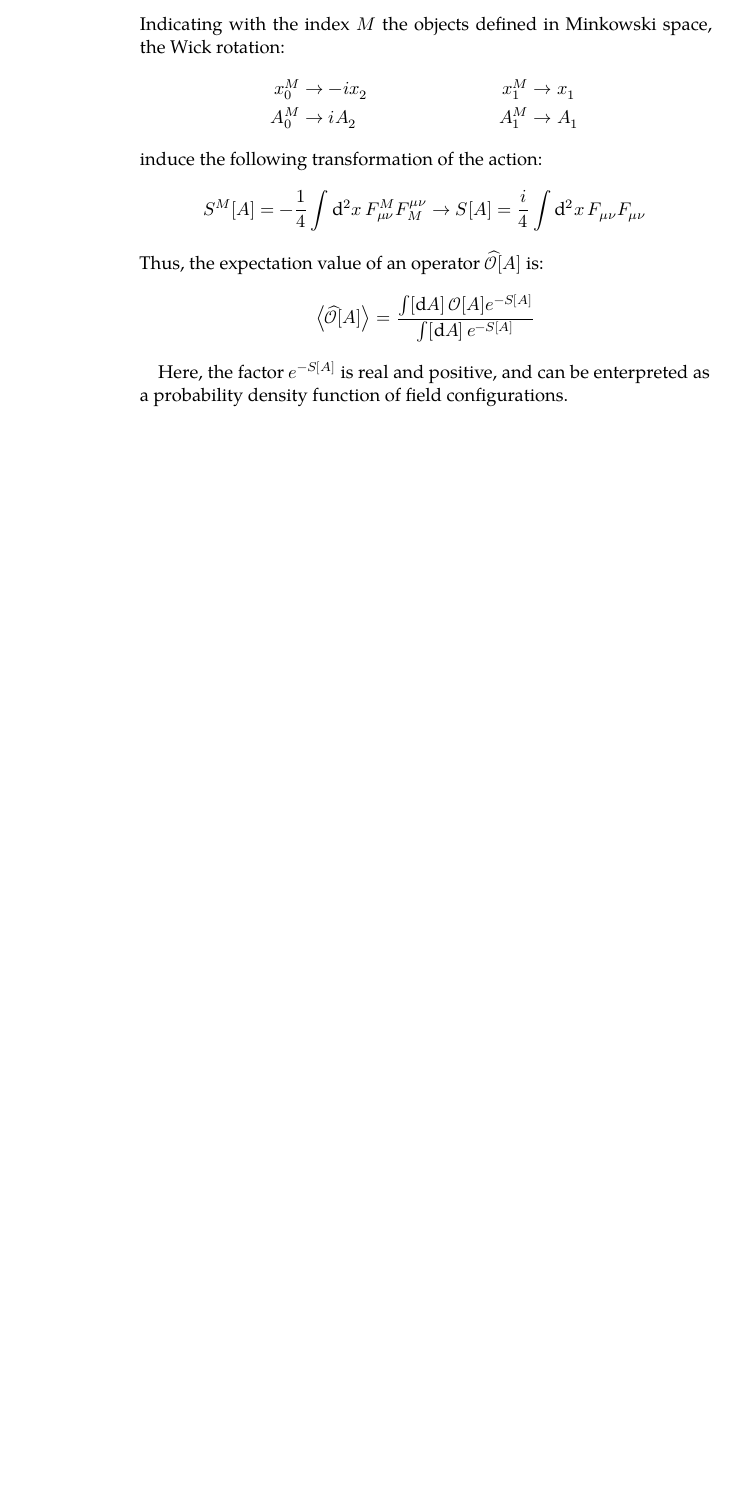
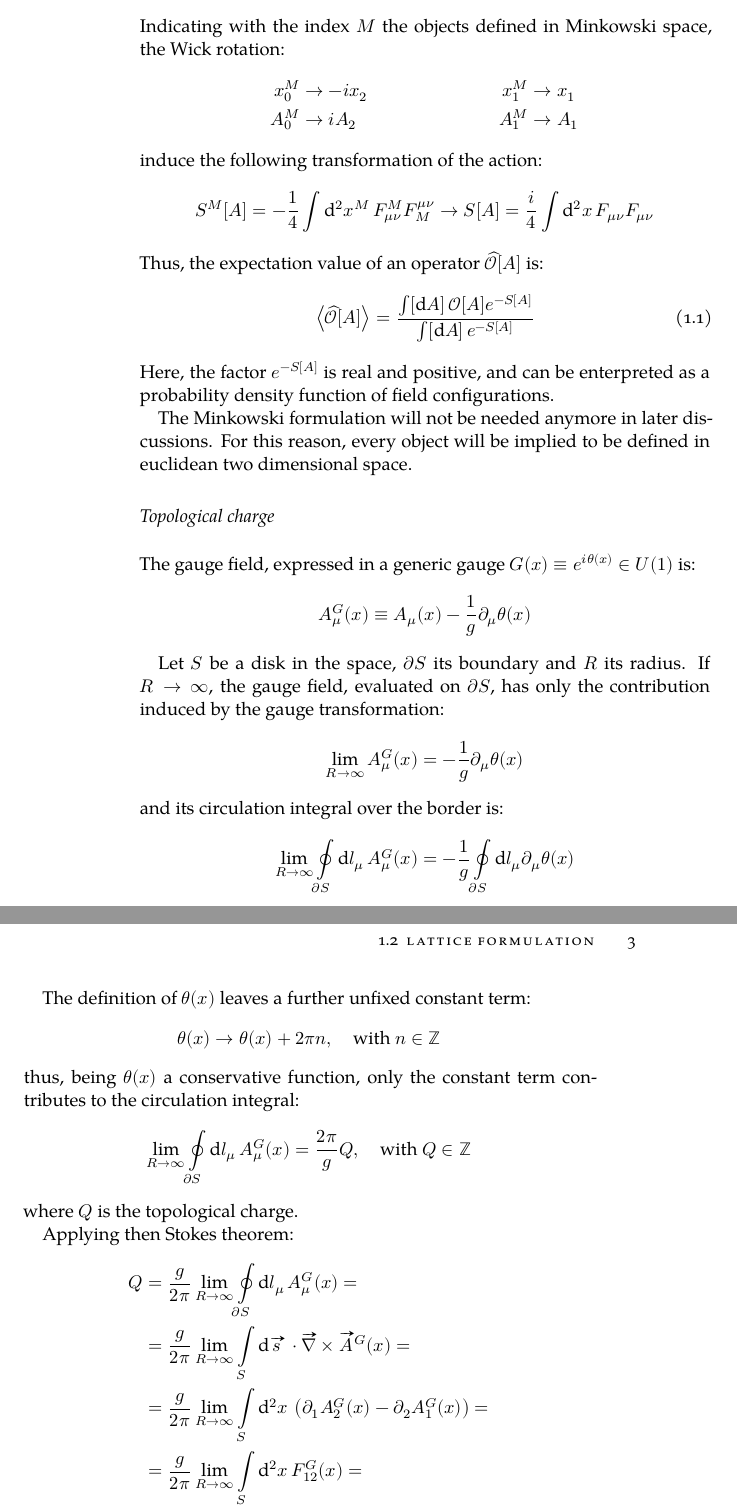
Before and after one commit to dgiannelli/master_thesis, a LaTeX thesis (thesis.tex, which reads chapters/chapter1.tex, classicthesis-config.tex): part of page 16 of 35 before the commit and two parts of pages 16 and 17 of 37 after it, the two joined at a grey line, cut so that both start at the same text, the shorter picture padded with empty space. Compiled offline with XeLaTeX; a missing font is replaced by an installed copy or a similar font.

Commit message:
working on lattice formulation

```diff
--- a/chapters/chapter1.tex
+++ b/chapters/chapter1.tex
@@ -48,11 +48,50 @@ Indicating with the index $M$ the objects defined in Minkowski space, the Wick r
 \end{align*}
 induce the following transformation of the action:
 \[
-    S^M[A] = -\frac{1}{4}\int\mathrm d^2x\,F^M_{\mu\nu}F_M^{\mu\nu} \rightarrow  S[A] = \frac{i}{4}\int\mathrm d^2x\,F_{\mu\nu}F_{\mu\nu}
+    S^M[A] = -\frac{1}{4}\int\mathrm d^2x^M\,F^M_{\mu\nu}F_M^{\mu\nu} \rightarrow  S[A] = \frac{i}{4}\int\mathrm d^2x\,F_{\mu\nu}F_{\mu\nu}
 \]
 Thus, the expectation value of an operator $\widehat{\mathcal O}[A]$ is:
+\begin{equation}\label{eq:cont_exp}
+    \left< \widehat{\mathcal O}[A] \right> = \frac{\int[\mathrm dA]\, \mathcal O[A] e^{-S[A]}}{\int[\mathrm dA]\,e^{-S[A]}}
+\end{equation}
+Here, the factor $e^{-S[A]}$ is real and positive, and can be enterpreted as a probability density function of field configurations.
+
+The Minkowski formulation will not be needed anymore in later discussions.
+For this reason, every object will be implied to be defined in euclidean two dimensional space.
+
+\subsection*{Topological charge}
+
+The gauge field, expressed in a generic gauge $G(x) \equiv e^{i\theta(x)} \in U(1)$ is:
 \[
-    \left< \widehat{\mathcal O}[A] \right> = \frac{\int[\mathrm dA]\, \mathcal O[A] e^{-S[A]}}{\int[\mathrm dA]\,e^{-S[A]}}
+    A^G_\mu(x) \equiv A_\mu(x) - \frac{1}{g}\partial_\mu\theta(x)
 \]
 
-Here, the factor $e^{-S[A]}$ is real and positive, and can be enterpreted as a probability density function of field configurations.
+Let $S$ be a disk in the space, $\partial S$ its boundary and $R$ its radius.
+If $R \to \infty$, the gauge field, evaluated on $\partial S$,
+has only the contribution induced by the gauge transformation:
+\[
+    \lim_{R\to\infty}A^G_\mu(x) = -\frac{1}{g}\partial_\mu\theta(x)
+\]
+and its circulation integral over the border is:
+\[
+    \lim_{R\to\infty}\oint\limits_{\partial S}\mathrm dl_\mu\,A^G_\mu(x) = -\frac{1}{g}\oint\limits_{\partial S}\mathrm dl_\mu\partial_\mu\theta(x)
+\]
+
+The definition of $\theta(x)$ leaves a further unfixed constant term:
+\[
+    \theta(x) \rightarrow \theta(x) + 2\pi n, \quad \text{with}\ n \in \mathbb Z
+\]
+thus, being $\theta(x)$ a conservative function, only the constant term contributes to the circulation integral:
+\[
+    \lim_{R\to\infty}\oint\limits_{\partial S}\mathrm dl_\mu\,A^G_\mu(x) = \frac{2\pi}{g} Q, \quad \text{with}\ Q \in \mathbb Z \\
+\]
+where $Q$ is the topological charge.
+
+Applying then Stokes theorem:
+\begin{align*}
+    Q &= \frac{g}{2\pi}\lim_{R\to\infty}\oint\limits_{\partial S}\mathrm dl_\mu\,A^G_\mu(x) = \\
+      &= \frac{g}{2\pi}\lim_{R\to\infty}\int\limits_S\mathrm d\vv s\,\cdot \vv\nabla \times \vv A^G(x) = \\
+      &= \frac{g}{2\pi}\lim_{R\to\infty}\int\limits_S\mathrm d^2x\, \left(\partial_1 A^G_2(x) - \partial_2 A^G_1(x)\right) = \\
+      &= \frac{g}{2\pi}\lim_{R\to\infty}\int\limits_S\mathrm d^2x\, F^G_{12}(x) = \\
+      &= \frac{g}{4\pi}\lim_{R\to\infty}\int\limits_S\mathrm d^2x\, \epsilon_{\mu\nu}F^G_{\mu\nu}(x)
+\end{align*}
@@ -59,3 +121,12 @@ Here, the factor $e^{-S[A]}$ is real and positive, and can be enterpreted as a p
+It is then necessary to provide new definition for the action and the topological charge on the lattice,
+and they need to recover the continuum definition when the lattice spacing approaches zero.
+
+
+\subsection*{
+
+
+
+
 
 
 
--- a/classicthesis-config.tex
+++ b/classicthesis-config.tex
@@ -92,6 +92,7 @@
 %\PassOptionsToPackage{fleqn}{amsmath}       % math environments and more by the AMS
   \usepackage{amsmath}
   \usepackage{mathtools}
+  \usepackage{esvect}
 
 % ********************************************************************
 % General useful packages
```
Also changed, not shown: chapters/chapter1.tex (23 more changed lines).
